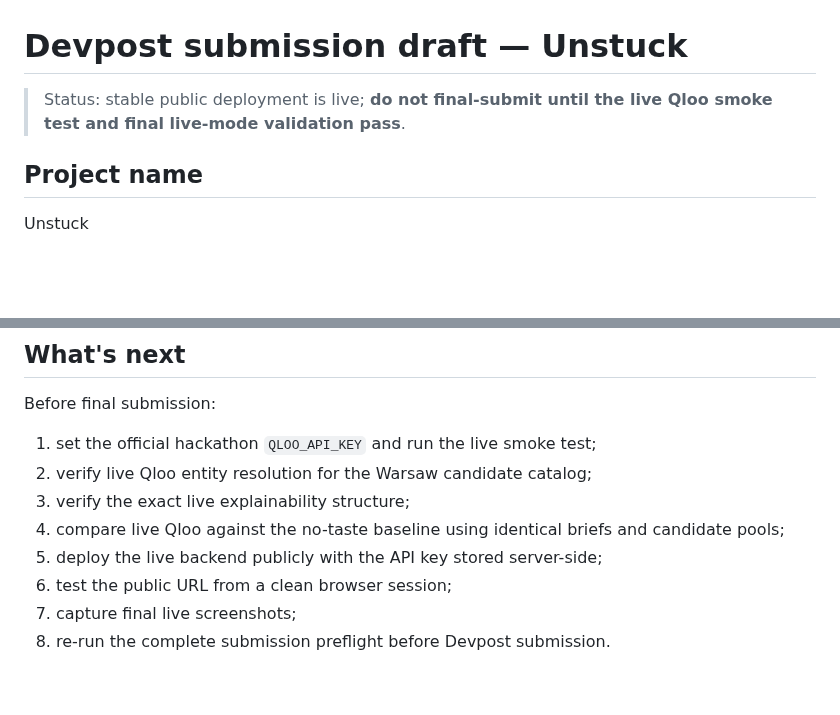
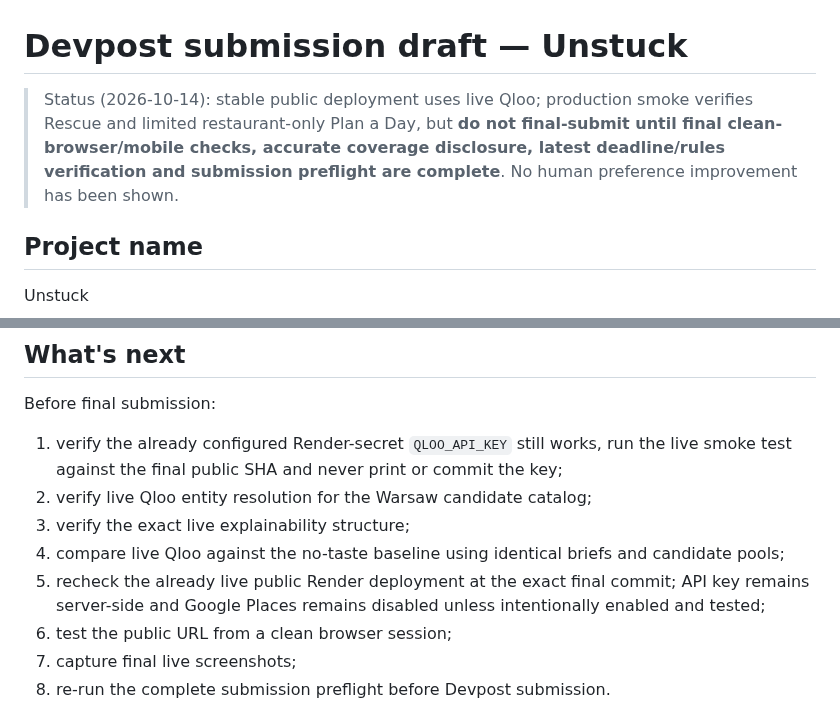
Before and after one commit to MeowRona/Unstuck, a Markdown page: DEVPOST_SUBMISSION.md, 2 parts joined by grey strips. Rendered like a GitHub page; blank space fills up the shorter version.

Commit message:
Align DEVPOST_SUBMISSION.md with verified 2026-10-14 production behavior and outstanding jury gaps

```diff
--- a/DEVPOST_SUBMISSION.md
+++ b/DEVPOST_SUBMISSION.md
@@ -1,6 +1,6 @@
 # Devpost submission draft — Unstuck
 
-> Status: stable public deployment is live; **do not final-submit until the live Qloo smoke test and final live-mode validation pass**.
+> Status (2026-10-14): stable public deployment uses live Qloo; production smoke verifies Rescue and limited restaurant-only Plan a Day, but **do not final-submit until final clean-browser/mobile checks, accurate coverage disclosure, latest deadline/rules verification and submission preflight are complete**. No human preference improvement has been shown.
 
 ## Project name
 
@@ -154,11 +154,11 @@ The current submission does not claim global operational coverage or proven sati
 
 Before final submission:
 
-1. set the official hackathon `QLOO_API_KEY` and run the live smoke test;
+1. verify the already configured Render-secret `QLOO_API_KEY` still works, run the live smoke test against the final public SHA and never print or commit the key;
 2. verify live Qloo entity resolution for the Warsaw candidate catalog;
 3. verify the exact live explainability structure;
 4. compare live Qloo against the no-taste baseline using identical briefs and candidate pools;
-5. deploy the live backend publicly with the API key stored server-side;
+5. recheck the already live public Render deployment at the exact final commit; API key remains server-side and Google Places remains disabled unless intentionally enabled and tested;
 6. test the public URL from a clean browser session;
 7. capture final live screenshots;
 8. re-run the complete submission preflight before Devpost submission.
```
